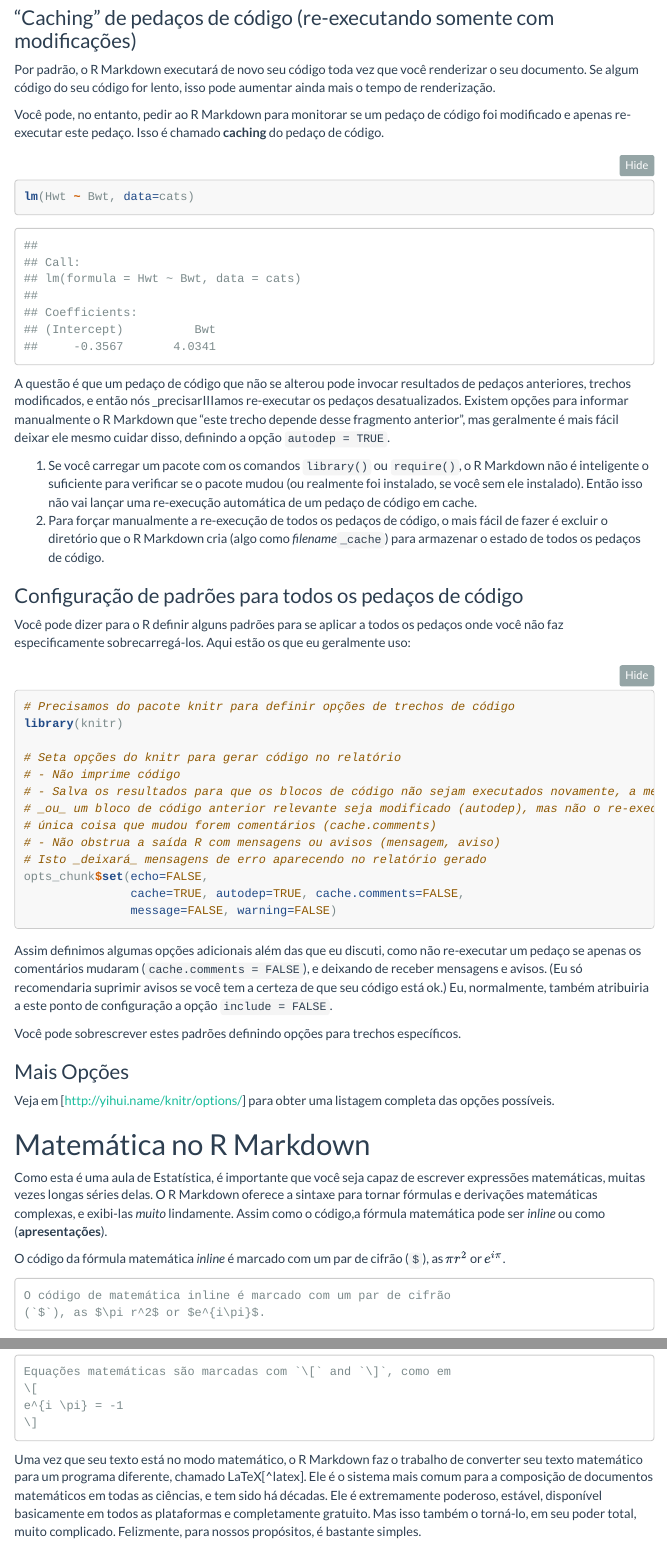
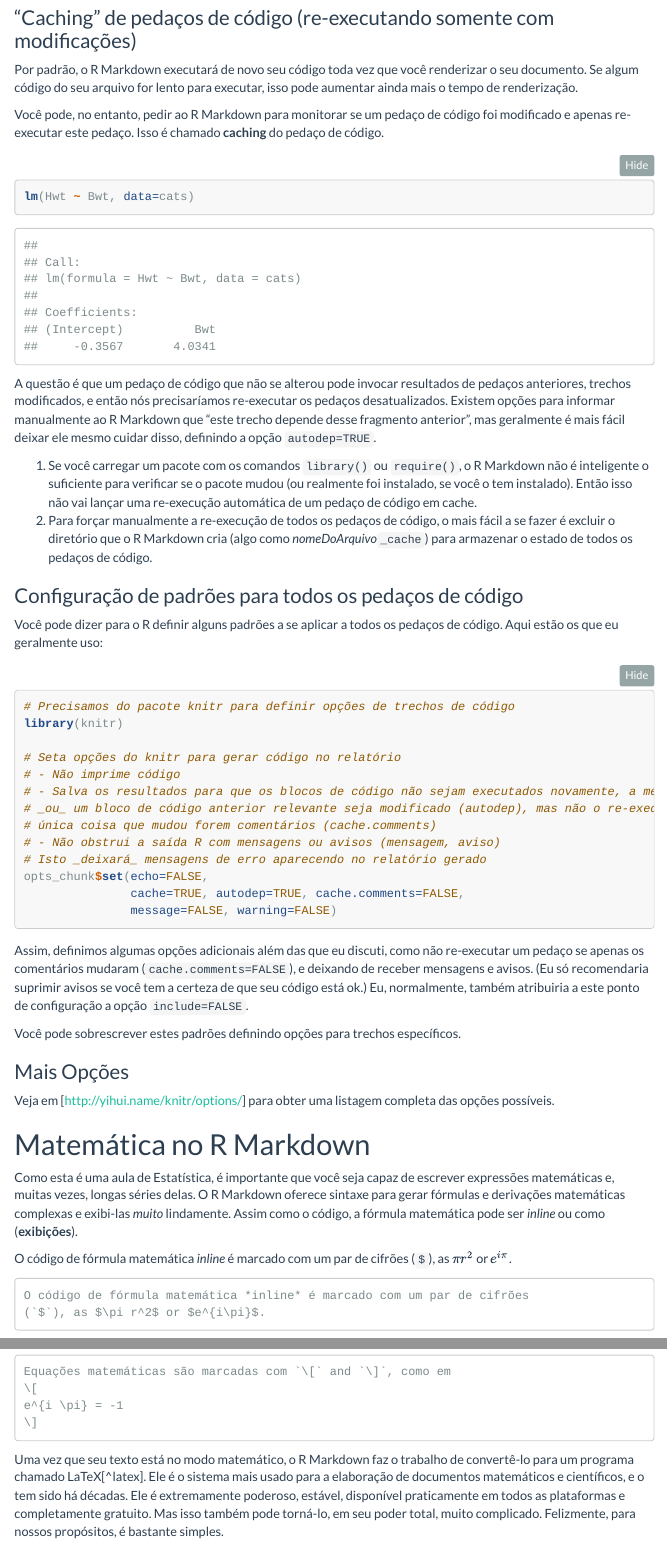
Before and after one commit to thiagoassantos/rmarkdown-anotacoes-classe, an R Markdown document (manualTraduzido.Rmd): the page in a window 1100 px wide, from 8470 px down, and a second part further down, joined at a grey line. Rendered offline with R 4.5, knitr and Pandoc, with nearby package versions; folded parts are opened; menus at the side of the page are left out.

Commit message:
Update manualTraduzido.Rmd

````diff
--- a/manualTraduzido.Rmd
+++ b/manualTraduzido.Rmd
@@ -329,7 +329,7 @@ este não é o momento de discutir dígitos significativos, ou a função `signi
 
 ### "Caching" de pedaços de código (re-executando somente com modificações)
 
-Por padrão, o R Markdown executará de novo seu código toda vez que você renderizar o seu documento. Se algum código do seu código for lento, isso pode aumentar ainda mais o tempo de renderização.
+Por padrão, o R Markdown executará de novo seu código toda vez que você renderizar o seu documento. Se algum código do seu arquivo for lento para executar, isso pode aumentar ainda mais o tempo de renderização.
 
 Você pode, no entanto, pedir ao R Markdown para monitorar se um pedaço de código foi modificado e apenas re-executar este pedaço. Isso é chamado **caching** do pedaço de código.
 
@@ -338,16 +338,15 @@ lm(Hwt ~ Bwt, data=cats)
 ```
 
 A questão é que um pedaço de código que não se alterou pode invocar
-resultados de pedaços anteriores, trechos modificados, e então nós _precisarIIIamos re-executar os pedaços desatualizados. Existem opções para informar manualmente o R Markdown que "este trecho depende desse fragmento anterior", mas geralmente é mais fácil deixar ele mesmo cuidar disso, definindo a opção `autodep = TRUE`.
+resultados de pedaços anteriores, trechos modificados, e então nós precisaríamos re-executar os pedaços desatualizados. Existem opções para informar manualmente ao R Markdown que "este trecho depende desse fragmento anterior", mas geralmente é mais fácil deixar ele mesmo cuidar disso, definindo a opção `autodep=TRUE`.
 
 1. Se você carregar um pacote com os comandos `library()` ou `require()`, o R
- Markdown não é inteligente o suficiente para verificar se o pacote mudou (ou realmente foi instalado, se você sem ele instalado). Então isso não vai lançar uma re-execução automática de um pedaço de código em cache.
-2. Para forçar manualmente a re-execução de todos os pedaços de código, o mais fácil de fazer é excluir o diretório que o R Markdown cria (algo como
-   _filename_`_cache`) para armazenar o estado de todos os pedaços de código.
+ Markdown não é inteligente o suficiente para verificar se o pacote mudou (ou realmente foi instalado, se você o tem instalado). Então isso não vai lançar uma re-execução automática de um pedaço de código em cache.
+2. Para forçar manualmente a re-execução de todos os pedaços de código, o mais fácil a se fazer é excluir o diretório que o R Markdown cria (algo como  _nomeDoArquivo_`_cache`) para armazenar o estado de todos os pedaços de código.
 
 ### Configuração de padrões para todos os pedaços de código
 
-Você pode dizer para o R definir alguns padrões para se aplicar a todos os pedaços onde você não faz especificamente sobrecarregá-los. Aqui estão os que eu geralmente uso:
+Você pode dizer para o R definir alguns padrões a se aplicar a todos os pedaços de código. Aqui estão os que eu geralmente uso:
 
 ```{r, eval=FALSE}
 # Precisamos do pacote knitr para definir opções de trechos de código
@@ -358,18 +357,16 @@ library(knitr)
 # - Salva os resultados para que os blocos de código não sejam executados novamente, a menos que o código mude (cache),
 # _ou_ um bloco de código anterior relevante seja modificado (autodep), mas não o re-executa se o
 # única coisa que mudou forem comentários (cache.comments)
-# - Não obstrua a saída R com mensagens ou avisos (mensagem, aviso)
+# - Não obstrui a saída R com mensagens ou avisos (mensagem, aviso)
 # Isto _deixará_ mensagens de erro aparecendo no relatório gerado
 opts_chunk$set(echo=FALSE,
                cache=TRUE, autodep=TRUE, cache.comments=FALSE,
                message=FALSE, warning=FALSE)
 ```
 
-Assim definimos algumas opções adicionais além das que eu discuti, como não
-re-executar um pedaço se apenas os comentários mudaram (`cache.comments =
-FALSE`), e deixando de receber mensagens e avisos. (Eu só recomendaria
-suprimir avisos se você tem a certeza de que seu código está ok.) Eu, normalmente,
-também atribuiria a este ponto de configuração a opção `include = FALSE`.
+Assim, definimos algumas opções adicionais além das que eu discuti, como não
+re-executar um pedaço se apenas os comentários mudaram (`cache.comments=FALSE`), e deixando de receber mensagens e avisos. (Eu só recomendaria suprimir avisos se você tem a certeza de que seu código está ok.) Eu, normalmente,
+também atribuiria a este ponto de configuração a opção `include=FALSE`.
 
 Você pode sobrescrever estes padrões definindo opções para trechos específicos.
 
@@ -380,13 +377,13 @@ Veja em [http://yihui.name/knitr/options/] para obter uma listagem completa das
 
 # Matemática no R Markdown
 
-Como esta é uma aula de Estatística, é importante que você seja capaz de escrever expressões matemáticas, muitas vezes longas séries delas. O R Markdown oferece a sintaxe para tornar fórmulas e derivações matemáticas complexas, e exibi-las _muito_ lindamente. Assim como o código,a fórmula matemática pode ser *inline* ou como (**apresentações**).
+Como esta é uma aula de Estatística, é importante que você seja capaz de escrever expressões matemáticas e, muitas vezes, longas séries delas. O R Markdown oferece sintaxe para gerar fórmulas e derivações matemáticas complexas e exibi-las _muito_ lindamente. Assim como o código, a fórmula matemática pode ser *inline* ou como (**exibições**).
 
-O código da fórmula matemática *inline* é marcado com um par de cifrão
+O código de fórmula matemática *inline* é marcado com um par de cifrões
 (`$`), as $\pi r^2$ or $e^{i\pi}$.
 
 ```
-O código de matemática inline é marcado com um par de cifrão
+O código de fórmula matemática *inline* é marcado com um par de cifrões
 (`$`), as $\pi r^2$ or $e^{i\pi}$.
 ```
 
@@ -403,12 +400,9 @@ e^{i \pi} = -1
 ```
 
 Uma vez que seu texto está no modo matemático, o R Markdown faz o trabalho de
-converter seu texto matemático para um programa diferente, chamado LaTeX[^latex].
-Ele é o sistema mais comum para a composição de documentos matemáticos
-em todas as ciências, e tem sido há décadas. Ele é extremamente poderoso,
-estável, disponível basicamente em todos as plataformas e completamente gratuito.
-Mas isso também o torná-lo, em seu poder total, muito complicado. Felizmente, para nossos propósitos, é bastante simples.
-
+convertê-lo para um programa chamado LaTeX[^latex].
+Ele é o sistema mais usado para a elaboração de documentos matemáticos e científicos, e o tem sido há décadas. Ele é extremamente poderoso, estável, disponível praticamente em todos as plataformas e completamente gratuito.
+Mas isso também pode torná-lo, em seu poder total, muito complicado. Felizmente, para nossos propósitos, é bastante simples.
 
 ### Elementos do Modo Matemático
 
````
Also changed, not shown: manualTraduzido.Rmd (26 more changed lines).
